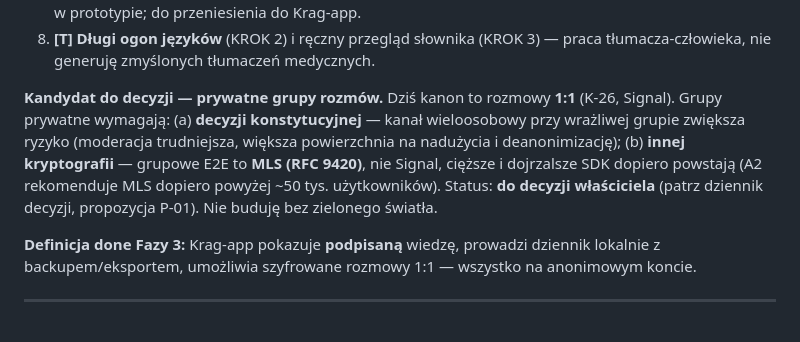
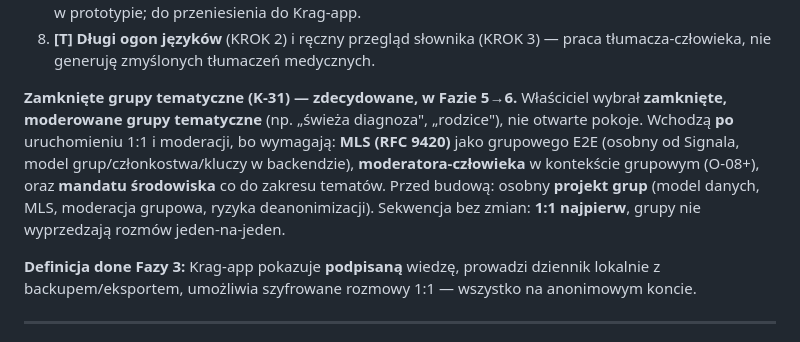
Before and after one commit to dominikpater-hub/Krag, a Markdown page: ROADMAP-KRAG.md, the part around the change. Drawn GitHub-style.

```diff
--- a/ROADMAP-KRAG.md
+++ b/ROADMAP-KRAG.md
@@ -76,7 +76,7 @@ Stos wybrany (K-30). Buduję kod niezależnie od bramek, ale na produkcję wchod
 7. **[C] Profil: rola i status** — rola (plhiv/partner/bliska) + **tik „jestem wprowadzającym" (buddy)** dodany w prototypie; do przeniesienia do Krag-app.
 8. **[T] Długi ogon języków** (KROK 2) i ręczny przegląd słownika (KROK 3) — praca tłumacza-człowieka, nie generuję zmyślonych tłumaczeń medycznych.
 
-**Kandydat do decyzji — prywatne grupy rozmów.** Dziś kanon to rozmowy **1:1** (K-26, Signal). Grupy prywatne wymagają: (a) **decyzji konstytucyjnej** — kanał wieloosobowy przy wrażliwej grupie zwiększa ryzyko (moderacja trudniejsza, większa powierzchnia na nadużycia i deanonimizację); (b) **innej kryptografii** — grupowe E2E to **MLS (RFC 9420)**, nie Signal, cięższe i dojrzalsze SDK dopiero powstają (A2 rekomenduje MLS dopiero powyżej ~50 tys. użytkowników). Status: **do decyzji właściciela** (patrz dziennik decyzji, propozycja P-01). Nie buduję bez zielonego światła.
+**Zamknięte grupy tematyczne (K-31) — zdecydowane, w Fazie 5→6.** Właściciel wybrał **zamknięte, moderowane grupy tematyczne** (np. „świeża diagnoza", „rodzice"), nie otwarte pokoje. Wchodzą **po** uruchomieniu 1:1 i moderacji, bo wymagają: **MLS (RFC 9420)** jako grupowego E2E (osobny od Signala, model grup/członkostwa/kluczy w backendzie), **moderatora-człowieka** w kontekście grupowym (O-08+), oraz **mandatu środowiska** co do zakresu tematów. Przed budową: osobny **projekt grup** (model danych, MLS, moderacja grupowa, ryzyka deanonimizacji). Sekwencja bez zmian: **1:1 najpierw**, grupy nie wyprzedzają rozmów jeden-na-jeden.
 
 **Definicja done Fazy 3:** Krag-app pokazuje **podpisaną** wiedzę, prowadzi dziennik lokalnie z backupem/eksportem, umożliwia szyfrowane rozmowy 1:1 — wszystko na anonimowym koncie.
 
```
Also changed, not shown: DECYZJE-2026-07-27.md (+4 -1 lines).
